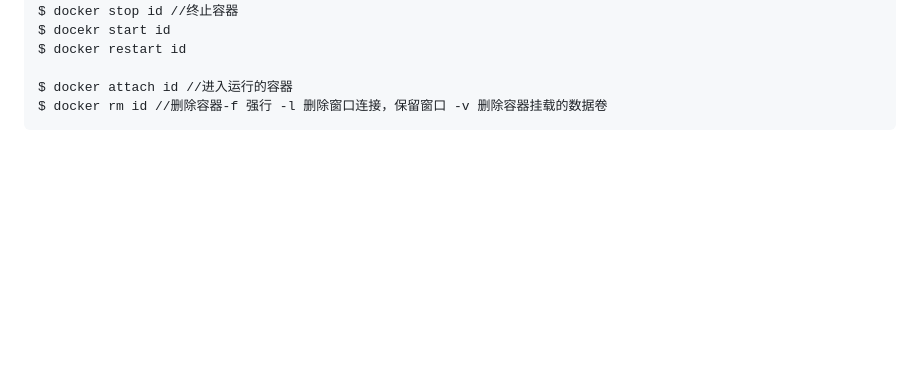
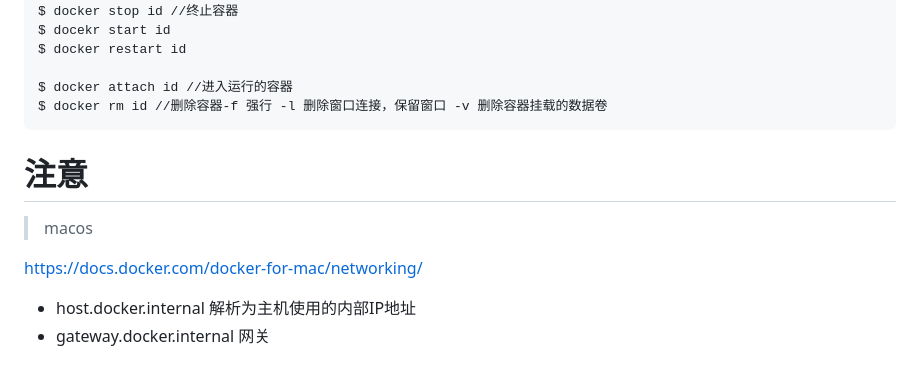
Before and after one commit to Xerxess/Memorandum, a Markdown page: php/Docker.md, the part around the change. GitHub-like rendering; blank space fills up the shorter version.

````diff
--- a/php/Docker.md
+++ b/php/Docker.md
@@ -67,3 +67,12 @@ $ docker restart id
 $ docker attach id //进入运行的容器
 $ docker rm id //删除容器-f 强行 -l 删除窗口连接，保留窗口 -v 删除容器挂载的数据卷
 ```
+
+# 注意
+
+> macos
+
+https://docs.docker.com/docker-for-mac/networking/
+
+* host.docker.internal 解析为主机使用的内部IP地址
+* gateway.docker.internal 网关
````
Also changed, not shown: php/CentOS-Docker.md (added, +163 -0 lines), php/Laradock.md (added, +191 -0 lines), php/Mysql命令大全.md (+3 -1 lines), php/composer.md (added, +31 -0 lines), php/laradock+laravel 搭建.md (+86 -3 lines), php/laravel-Artisan.md (added, +125 -0 lines), php/img/2.png (added), php/img/3.png (added), php/img/4.png (added).
